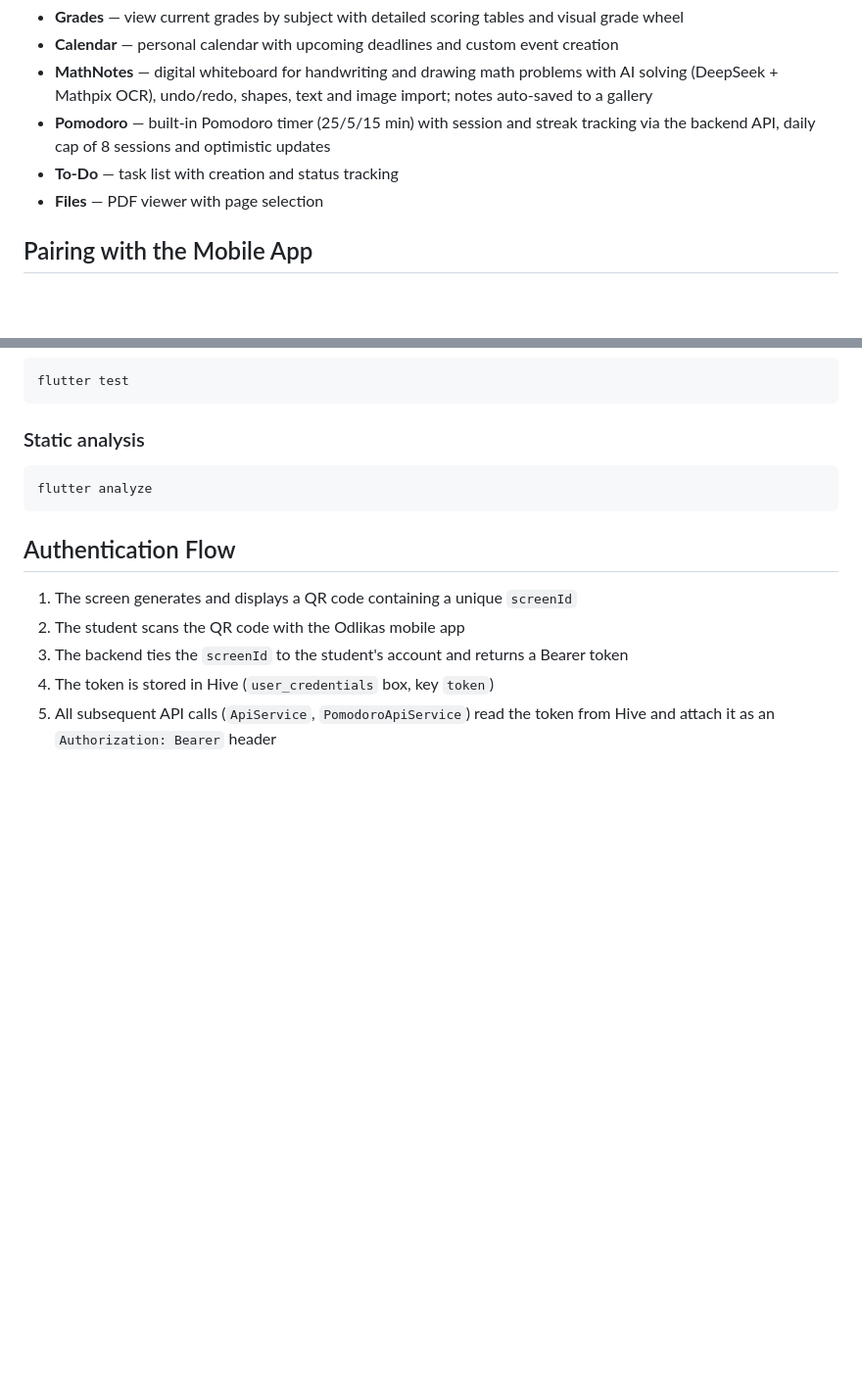
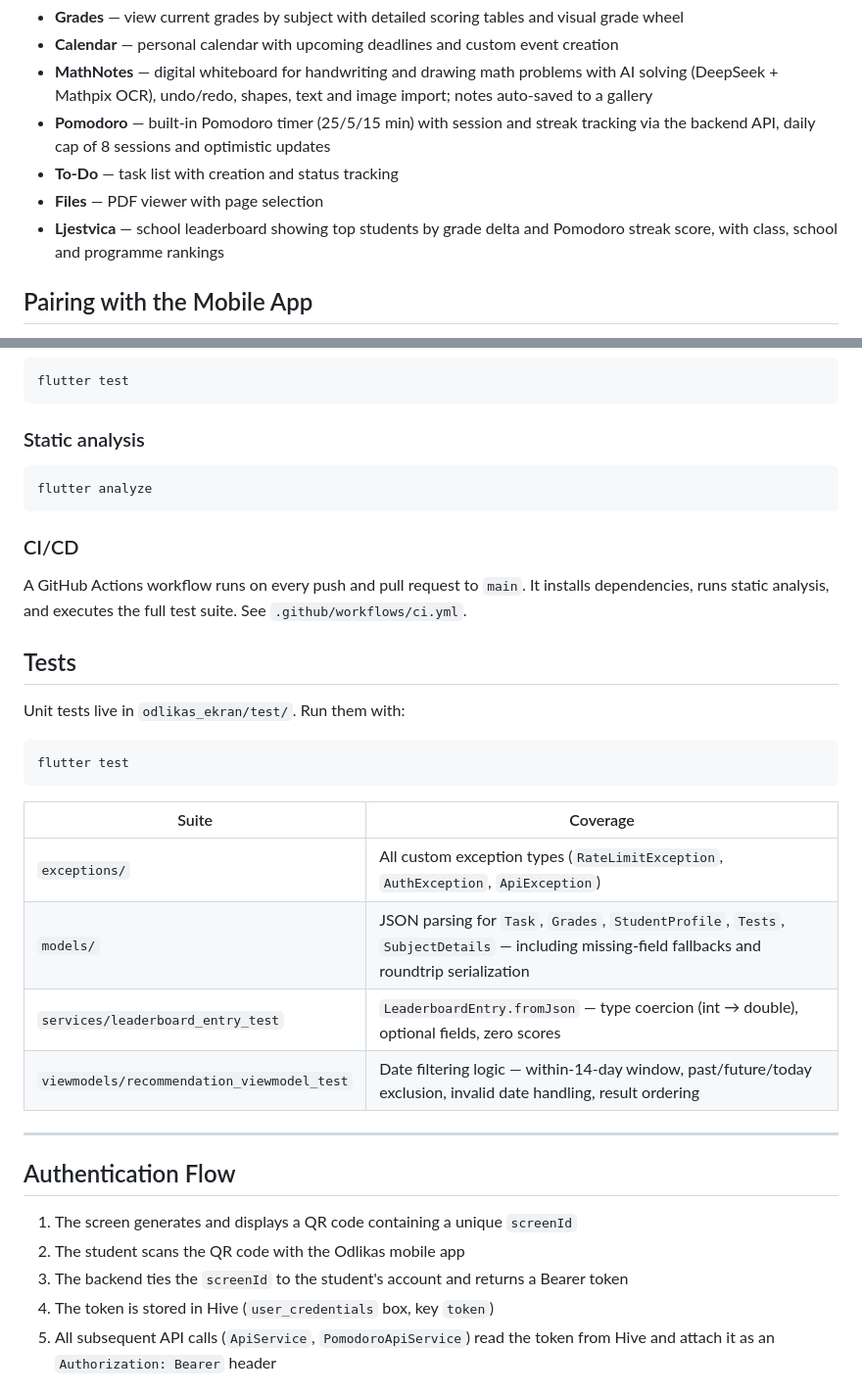
Before and after one commit to Karlo11111/odlikas_ekran, a Markdown page: README.md, 2 parts joined by grey strips. Shown at 98% size. Rendered like a GitHub page; blank space fills up the shorter version.

Commit message:
docs: update README with Ljestvica feature, test count, and CI/CD section

````diff
--- a/README.md
+++ b/README.md
@@ -10,6 +10,7 @@ Flutter tablet/screen app — a companion for the Odlikas mobile app for the Cro
 - **Pomodoro** — built-in Pomodoro timer (25/5/15 min) with session and streak tracking via the backend API, daily cap of 8 sessions and optimistic updates
 - **To-Do** — task list with creation and status tracking
 - **Files** — PDF viewer with page selection
+- **Ljestvica** — school leaderboard showing top students by grade delta and Pomodoro streak score, with class, school and programme rankings
 
 ## Pairing with the Mobile App
 
@@ -144,6 +145,27 @@ flutter test
 flutter analyze
 ```
 
+### CI/CD
+
+A GitHub Actions workflow runs on every push and pull request to `main`. It installs dependencies, runs static analysis, and executes the full test suite. See `.github/workflows/ci.yml`.
+
+## Tests
+
+Unit tests live in `odlikas_ekran/test/`. Run them with:
+
+```bash
+flutter test
+```
+
+| Suite | Coverage |
+|---|---|
+| `exceptions/` | All custom exception types (`RateLimitException`, `AuthException`, `ApiException`) |
+| `models/` | JSON parsing for `Task`, `Grades`, `StudentProfile`, `Tests`, `SubjectDetails` — including missing-field fallbacks and roundtrip serialization |
+| `services/leaderboard_entry_test` | `LeaderboardEntry.fromJson` — type coercion (int → double), optional fields, zero scores |
+| `viewmodels/recommendation_viewmodel_test` | Date filtering logic — within-14-day window, past/future/today exclusion, invalid date handling, result ordering |
+
+---
+
 ## Authentication Flow
 
 1. The screen generates and displays a QR code containing a unique `screenId`
````
